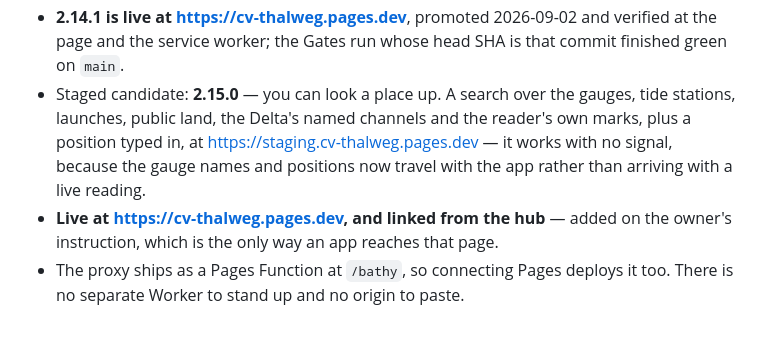
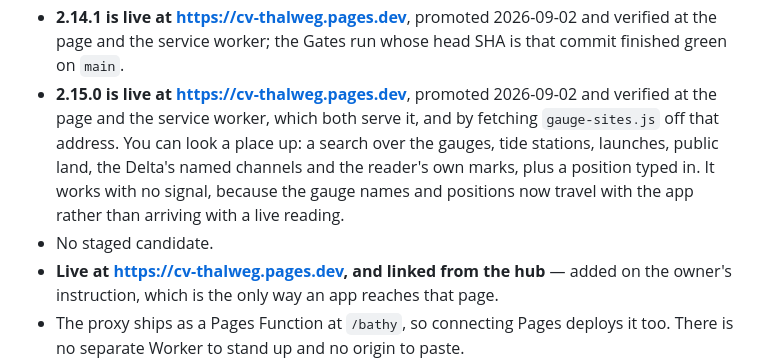
Before and after one commit to njefferson/Cv-Thalweg, a Markdown page: NOTES.md, the part around the change. Rendered like a GitHub page; blank space fills up the shorter version.

Commit message:
NOTES — 2.15.0 is live, verified at the address
The page and the service worker both serve 2.15.0 and gauge-sites.js
fetches off that address. Gates on the promote SHA edbf66b: the app job
and the hub gates green first time; the live job failed once with all ten
Sacramento USGS sites answering "request failed" — every other service
answered on the same run, including USGS for the American — and passed on
one re-run. Nothing in this release touches the reading path.

Co-Authored-By: Claude Opus 5 <noreply@anthropic.com>
Claude-Session: https://claude.ai/code/session_01C7Lwaf6h8fxiZpMwvkNi8C

```diff
--- a/NOTES.md
+++ b/NOTES.md
@@ -18,12 +18,14 @@ session needs before it touches anything.
 - **2.14.1 is live at https://cv-thalweg.pages.dev**, promoted 2026-09-02 and
   verified at the page and the service worker; the Gates run whose head SHA is
   that commit finished green on `main`.
-- Staged candidate: **2.15.0** — you can look a place up. A search over the
-  gauges, tide stations, launches, public land, the Delta's named channels and
-  the reader's own marks, plus a position typed in, at
-  https://staging.cv-thalweg.pages.dev — it works with no signal, because the
-  gauge names and positions now travel with the app rather than arriving with a
-  live reading.
+- **2.15.0 is live at https://cv-thalweg.pages.dev**, promoted 2026-09-02 and
+  verified at the page and the service worker, which both serve it, and by
+  fetching `gauge-sites.js` off that address. You can look a place up: a search
+  over the gauges, tide stations, launches, public land, the Delta's named
+  channels and the reader's own marks, plus a position typed in. It works with
+  no signal, because the gauge names and positions now travel with the app
+  rather than arriving with a live reading.
+- No staged candidate.
 - **Live at https://cv-thalweg.pages.dev, and linked from the hub** — added on
   the owner's instruction, which is the only way an app reaches that page.
 - The proxy ships as a Pages Function at `/bathy`, so connecting Pages deploys
```
